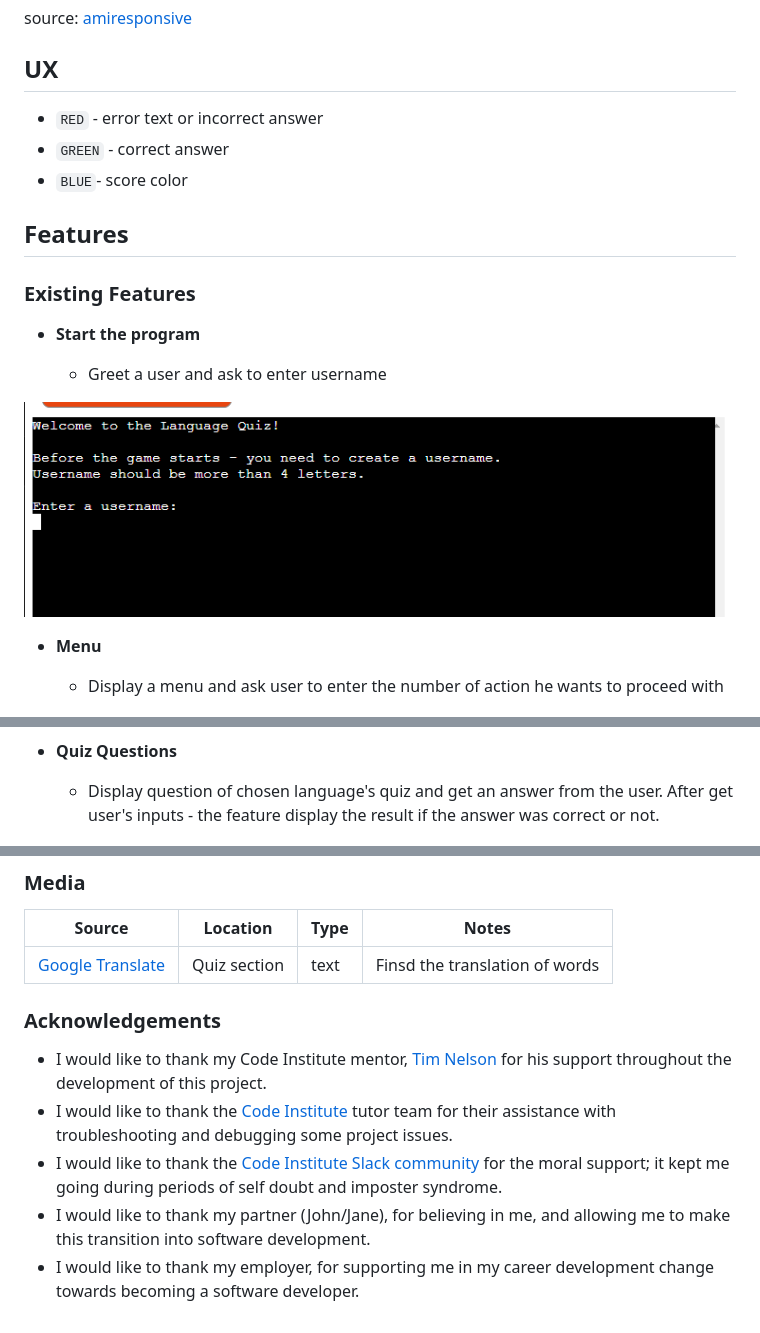
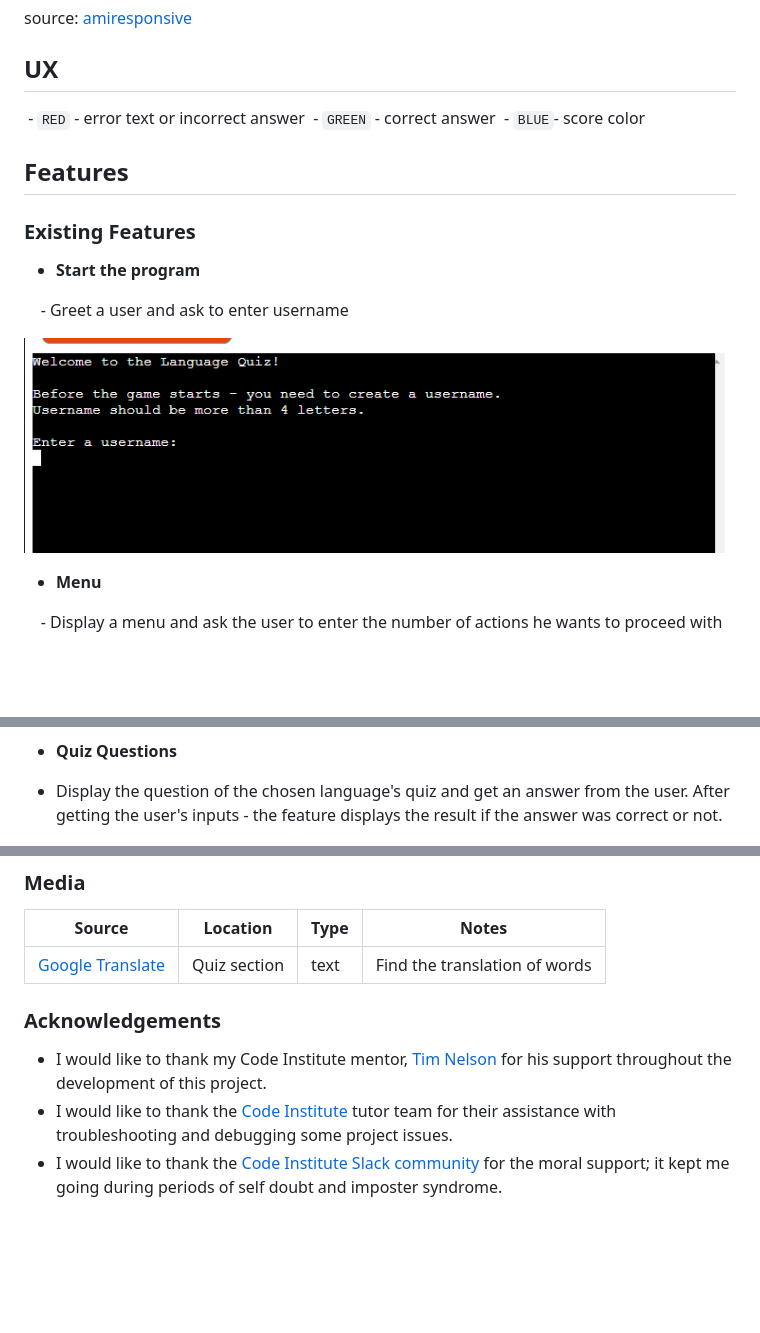
Before and after one commit to dfedyachkina/language-quiz, a Markdown page: README.md, 3 parts joined by grey strips. GitHub-like rendering; blank space fills up the shorter version.

```diff
--- a/README.md
+++ b/README.md
@@ -11,9 +11,9 @@ source: [amiresponsive](https://ui.dev/amiresponsive?url=https://language-quiz-8
 
 ## UX
 
- - `RED` - error text or incorrect answer
- - `GREEN` - correct answer
- - `BLUE`- score color
+ - `RED` - error text or incorrect answer
+ - `GREEN` - correct answer
+ - `BLUE`- score color
 
 ## Features
 
@@ -21,13 +21,13 @@ source: [amiresponsive](https://ui.dev/amiresponsive?url=https://language-quiz-8
 
 - **Start the program**
 
-    - Greet a user and ask to enter username
+    - Greet a user and ask to enter username
 
 ![screenshot](documentation/features/feature01.png)
 
 - **Menu**
 
-    - Display a menu and ask user to enter the number of action he wants to proceed with
+    - Display a menu and ask the user to enter the number of actions he wants to proceed with
 
 ![screenshot](documentation/features/feature02.png)
 
@@ -39,7 +39,7 @@ source: [amiresponsive](https://ui.dev/amiresponsive?url=https://language-quiz-8
 
 - **Quiz Questions**
 
-    - Display question of chosen language's quiz and get an answer from the user. After get user's inputs - the feature display the result if the answer was correct or not.
+- Display the question of the chosen language's quiz and get an answer from the user. After getting the user's inputs - the feature displays the result if the answer was correct or not.
 
 ![screenshot](documentation/features/feature04.png)
 ![screenshot](documentation/features/feature05.png)
@@ -331,7 +331,7 @@ A credentials file in JSON format from the Google Cloud Platform is also needed:
 
 | Source | Location | Type | Notes |
 | --- | --- | --- | --- |
-| [Google Translate](https://translate.google.com/) | Quiz section | text | Finsd the translation of words |
+| [Google Translate](https://translate.google.com/) | Quiz section | text | Find the translation of words |
 
 
 ### Acknowledgements
@@ -340,5 +340,3 @@ A credentials file in JSON format from the Google Cloud Platform is also needed:
 - I would like to thank my Code Institute mentor, [Tim Nelson](https://github.com/TravelTimN) for his support throughout the development of this project.
 - I would like to thank the [Code Institute](https://codeinstitute.net) tutor team for their assistance with troubleshooting and debugging some project issues.
 - I would like to thank the [Code Institute Slack community](https://code-institute-room.slack.com) for the moral support; it kept me going during periods of self doubt and imposter syndrome.
-- I would like to thank my partner (John/Jane), for believing in me, and allowing me to make this transition into software development.
-- I would like to thank my employer, for supporting me in my career development change towards becoming a software developer.
```
Also changed, not shown: other parts of README.md (+27 -27 lines).
